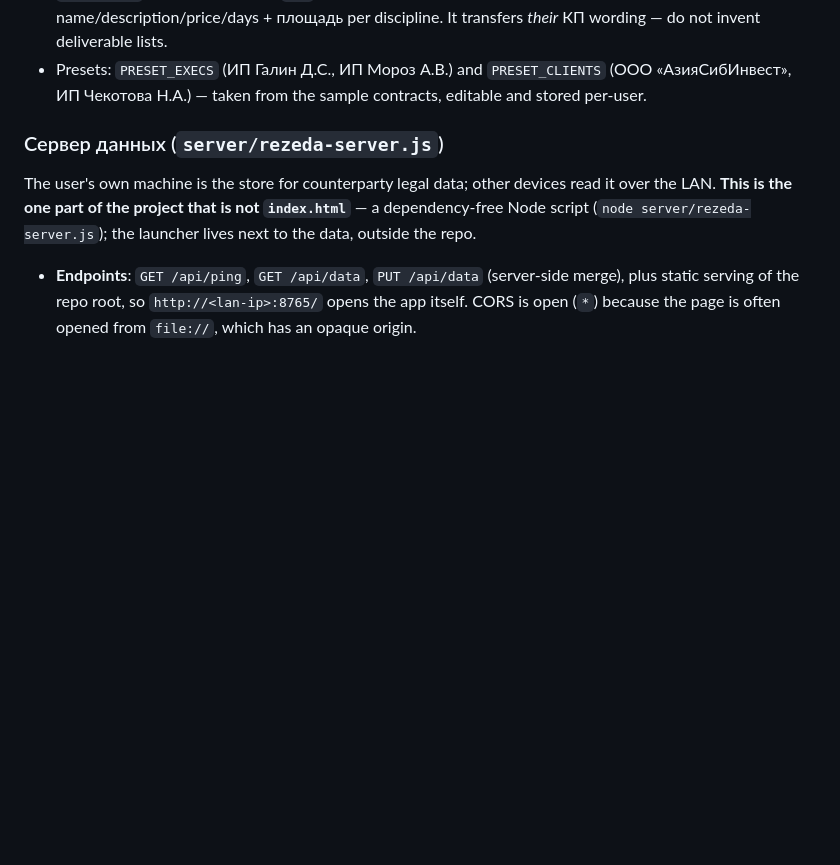
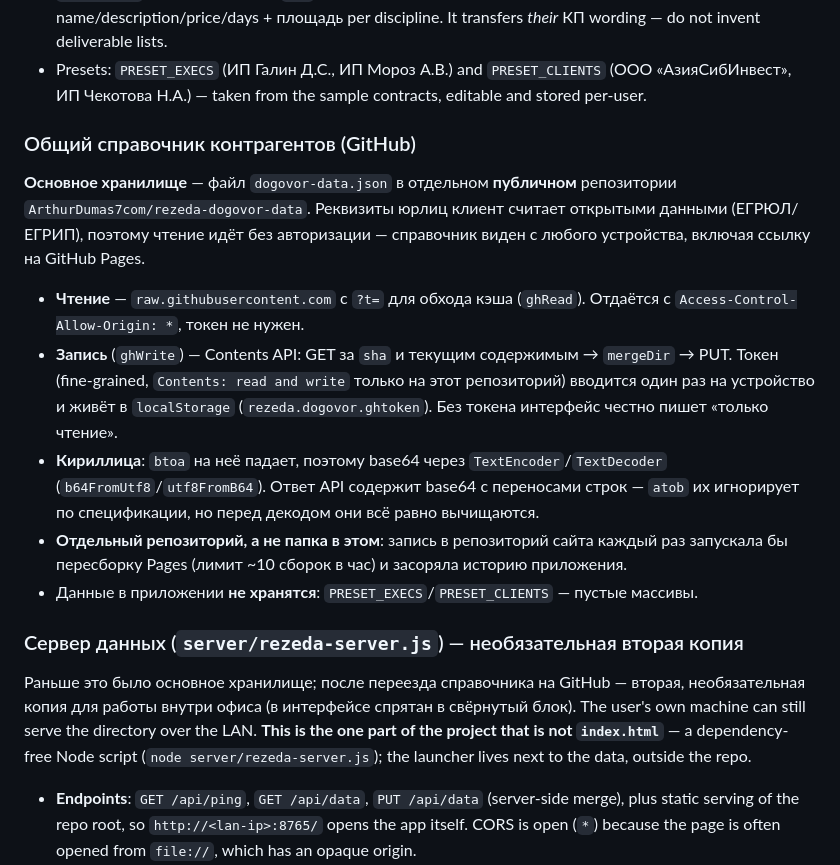
Before and after one commit to ArthurDumas7com/rezeda-kp-calculator, a Markdown page: CLAUDE.md, the part around the change. Rendered like a GitHub page; blank space fills up the shorter version.

```diff
--- a/CLAUDE.md
+++ b/CLAUDE.md
@@ -32,8 +32,17 @@ Generates the full package — Договор + Приложение №1 «Со
 - **`kpSnapshot`** (written to a ref by `App`, read by «Перенести из КП») carries stage name/description/price/days + площадь per discipline. It transfers *their* КП wording — do not invent deliverable lists.
 - Presets: `PRESET_EXECS` (ИП Галин Д.С., ИП Мороз А.В.) and `PRESET_CLIENTS` (ООО «АзияСибИнвест», ИП Чекотова Н.А.) — taken from the sample contracts, editable and stored per-user.
 
-### Сервер данных (`server/rezeda-server.js`)
-The user's own machine is the store for counterparty legal data; other devices read it over the LAN. **This is the one part of the project that is not `index.html`** — a dependency-free Node script (`node server/rezeda-server.js`); the launcher lives next to the data, outside the repo.
+### Общий справочник контрагентов (GitHub)
+**Основное хранилище** — файл `dogovor-data.json` в отдельном **публичном** репозитории `ArthurDumas7com/rezeda-dogovor-data`. Реквизиты юрлиц клиент считает открытыми данными (ЕГРЮЛ/ЕГРИП), поэтому чтение идёт без авторизации — справочник виден с любого устройства, включая ссылку на GitHub Pages.
+
+- **Чтение** — `raw.githubusercontent.com` с `?t=` для обхода кэша (`ghRead`). Отдаётся с `Access-Control-Allow-Origin: *`, токен не нужен.
+- **Запись** (`ghWrite`) — Contents API: GET за `sha` и текущим содержимым → `mergeDir` → PUT. Токен (fine-grained, `Contents: read and write` только на этот репозиторий) вводится один раз на устройство и живёт в `localStorage` (`rezeda.dogovor.ghtoken`). Без токена интерфейс честно пишет «только чтение».
+- **Кириллица**: `btoa` на неё падает, поэтому base64 через `TextEncoder`/`TextDecoder` (`b64FromUtf8`/`utf8FromB64`). Ответ API содержит base64 с переносами строк — `atob` их игнорирует по спецификации, но перед декодом они всё равно вычищаются.
+- **Отдельный репозиторий, а не папка в этом**: запись в репозиторий сайта каждый раз запускала бы пересборку Pages (лимит ~10 сборок в час) и засоряла историю приложения.
+- Данные в приложении **не хранятся**: `PRESET_EXECS`/`PRESET_CLIENTS` — пустые массивы.
+
+### Сервер данных (`server/rezeda-server.js`) — необязательная вторая копия
+Раньше это было основное хранилище; после переезда справочника на GitHub — вторая, необязательная копия для работы внутри офиса (в интерфейсе спрятан в свёрнутый блок). The user's own machine can still serve the directory over the LAN. **This is the one part of the project that is not `index.html`** — a dependency-free Node script (`node server/rezeda-server.js`); the launcher lives next to the data, outside the repo.
 
 - **Endpoints**: `GET /api/ping`, `GET /api/data`, `PUT /api/data` (server-side merge), plus static serving of the repo root, so `http://<lan-ip>:8765/` opens the app itself. CORS is open (`*`) because the page is often opened from `file://`, which has an opaque origin.
 - **Data lives OUTSIDE the repo** — sibling folder `../КП автоматизация Резеда - сервер/dogovor-data.json` (+ `.bak`, atomic tmp+rename write), which also holds the launcher `Запустить сервер данных.cmd`. **The repo is public**, so counterparty legal data (ИНН, счета, паспорта) must never be committed: `PRESET_EXECS`/`PRESET_CLIENTS` are deliberately empty arrays and the directory is seeded in that JSON file instead. `.gitignore` is a second line of defence.
```
Also changed, not shown: server/README.md (+6 -0 lines).
